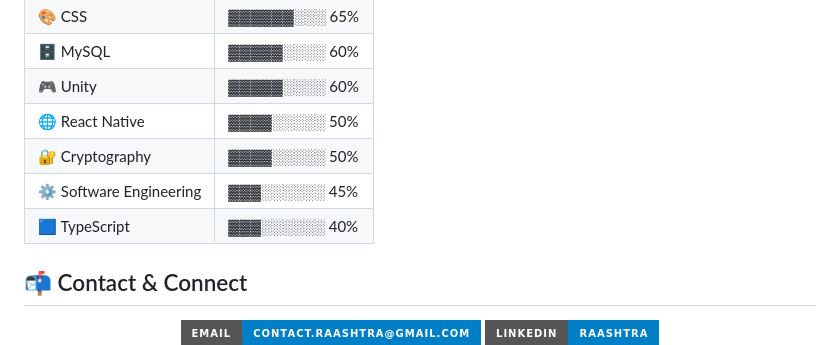
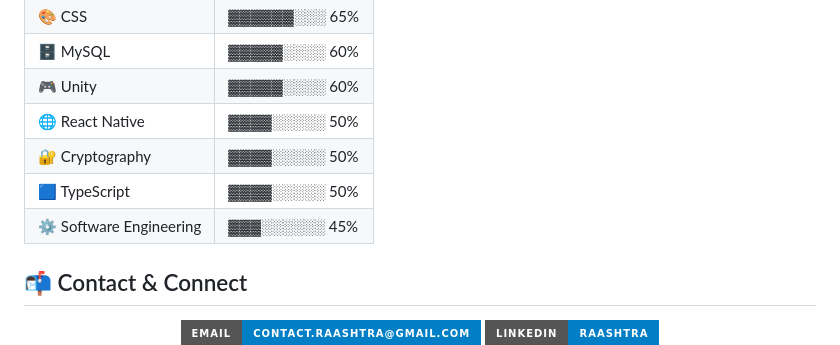
Before and after one commit to arthsaAr/arthsaAr, a Markdown page: README.md, the part around the change. GitHub-like rendering; badges without logos.

Commit message:
Update TypeScript proficiency level in README

```diff
--- a/README.md
+++ b/README.md
@@ -80,8 +80,8 @@
 | 🎮 Unity                | ▓▓▓▓▓░░░░ 60% |
 | 🌐 React Native          | ▓▓▓▓░░░░░ 50% |
 | 🔐 Cryptography          | ▓▓▓▓░░░░░ 50% |
+| 🟦 TypeScript            | ▓▓▓▓░░░░░ 50% |
 | ⚙ Software Engineering   | ▓▓▓░░░░░░ 45% |
-| 🟦 TypeScript            | ▓▓▓░░░░░░ 40% |
 
 
 ## 📬 Contact & Connect
```
